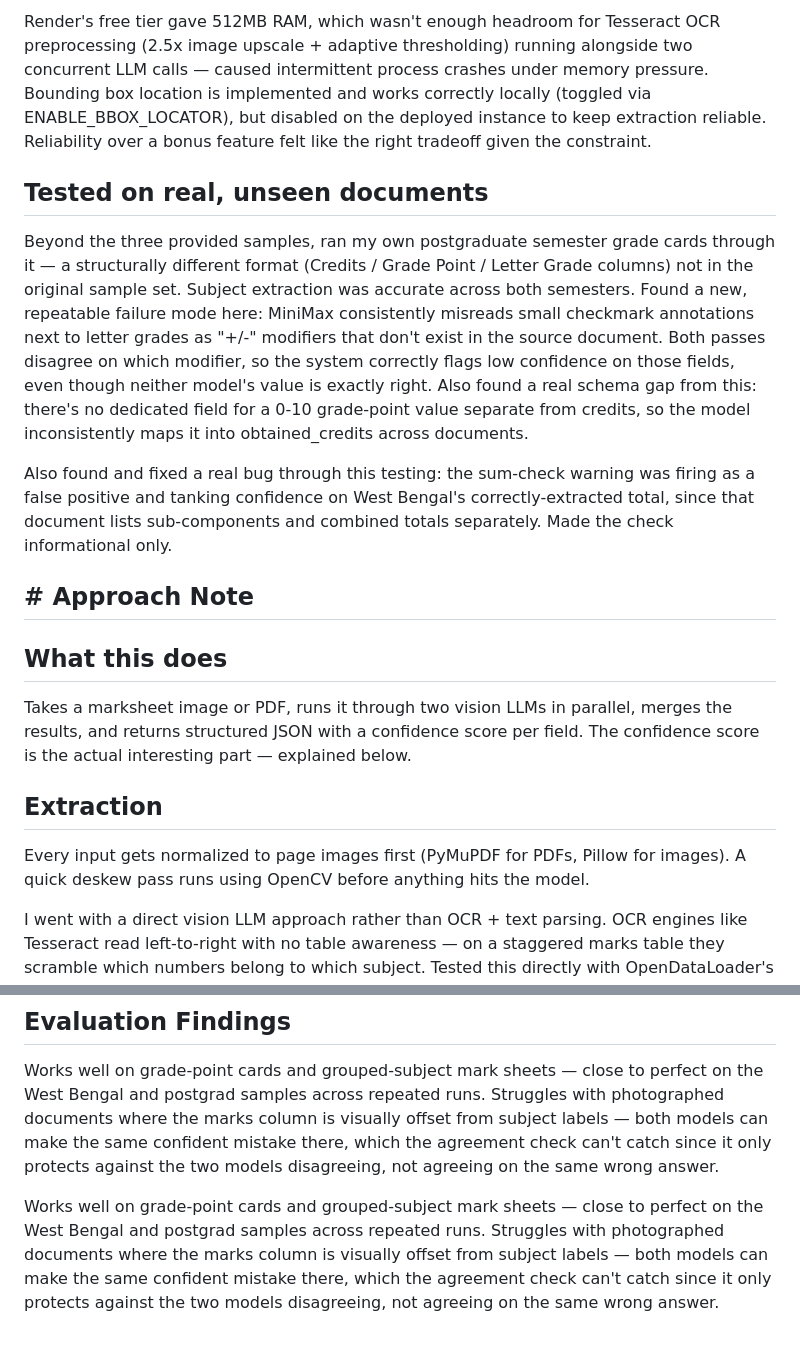
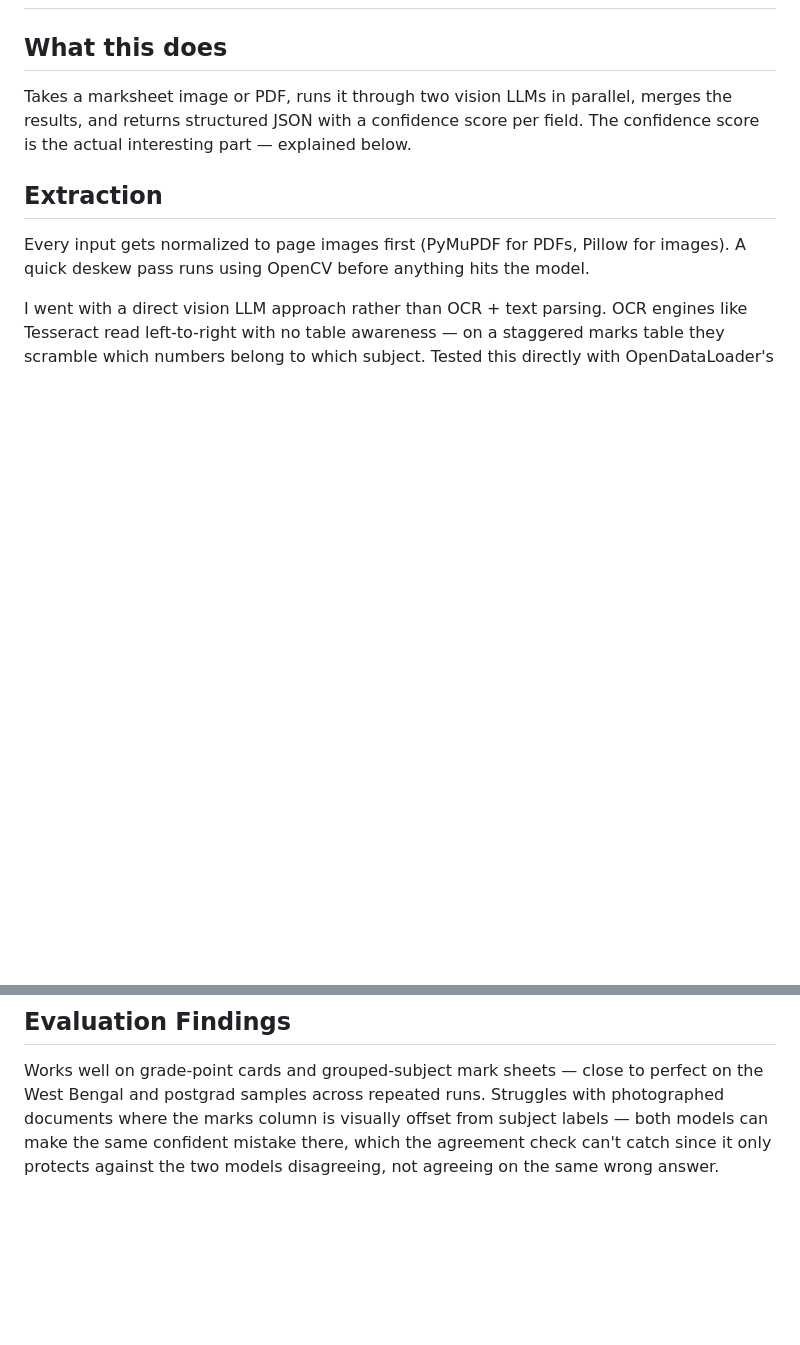
Before and after one commit to GANDHAMMANI/marksheet-extraction-api, a Markdown page: approach_note.md, 2 parts joined by grey strips. GitHub-like rendering; blank space fills up the shorter version.

Commit message:
Simplify approach documentation by removing details
Removed extensive approach notes detailing the extraction process, model selection, and evaluation findings to streamline documentation.

```diff
--- a/approach_note.md
+++ b/approach_note.md
@@ -81,31 +2,3 @@ staggering there isn't photographic skew, it's the print layout itself.
-Render's free tier gave 512MB RAM, which wasn't enough headroom for Tesseract
-OCR preprocessing (2.5x image upscale + adaptive thresholding) running
-alongside two concurrent LLM calls — caused intermittent process crashes
-under memory pressure. Bounding box location is implemented and works
-correctly locally (toggled via ENABLE_BBOX_LOCATOR), but disabled on the
-deployed instance to keep extraction reliable. Reliability over a bonus
-feature felt like the right tradeoff given the constraint.
-
-## Tested on real, unseen documents
-
-Beyond the three provided samples, ran my own postgraduate semester grade
-cards through it — a structurally different format (Credits / Grade Point /
-Letter Grade columns) not in the original sample set. Subject extraction was
-accurate across both semesters. Found a new, repeatable failure mode here:
-MiniMax consistently misreads small checkmark annotations next to letter
-grades as "+/-" modifiers that don't exist in the source document. Both
-passes disagree on which modifier, so the system correctly flags low
-confidence on those fields, even though neither model's value is exactly
-right. Also found a real schema gap from this: there's no dedicated field
-for a 0-10 grade-point value separate from credits, so the model
-inconsistently maps it into obtained_credits across documents.
-
-Also found and fixed a real bug through this testing: the sum-check warning
-was firing as a false positive and tanking confidence on West Bengal's
-correctly-extracted total, since that document lists sub-components and
-combined totals separately. Made the check informational only.
-
-## # Approach Note
 
 ## What this does
 
@@ -220,10 +113,3 @@ Struggles with photographed documents where the marks column is visually
 offset from subject labels — both models can make the same confident mistake
 there, which the agreement check can't catch since it only protects against
 the two models disagreeing, not agreeing on the same wrong answer.
-
-Works well on grade-point cards and grouped-subject mark sheets — close to
-perfect on the West Bengal and postgrad samples across repeated runs.
-Struggles with photographed documents where the marks column is visually
-offset from subject labels — both models can make the same confident mistake
-there, which the agreement check can't catch since it only protects against
-the two models disagreeing, not agreeing on the same wrong answer.
```
Also changed, not shown: other parts of approach_note.md (+0 -79 lines).
